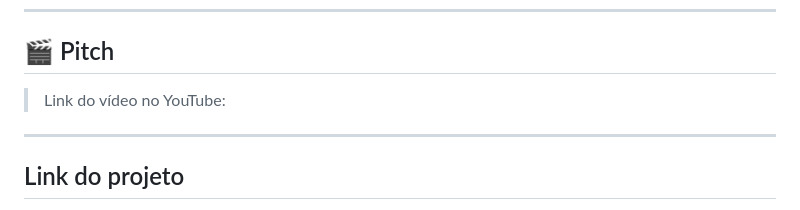
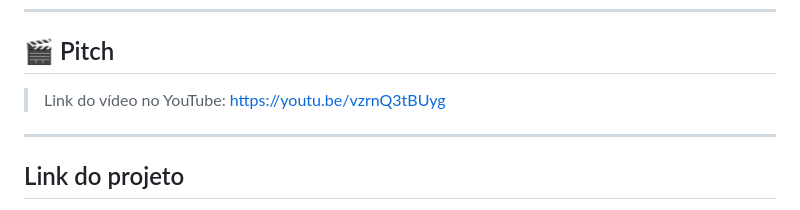
Before and after one commit to lkd8/orbitaldeskflutter, a Markdown page: README.md, the part around the change. Rendered like a GitHub page.

Commit message:
Update YouTube video link in README

```diff
--- a/README.md
+++ b/README.md
@@ -109,7 +109,7 @@ Lista de pedidos com status e ícone de cor, opção de deletar | Histórico do
 
 ## 🎬 Pitch
 
-> Link do vídeo no YouTube:
+> Link do vídeo no YouTube: https://youtu.be/vzrnQ3tBUyg
 
 ---
 
```
